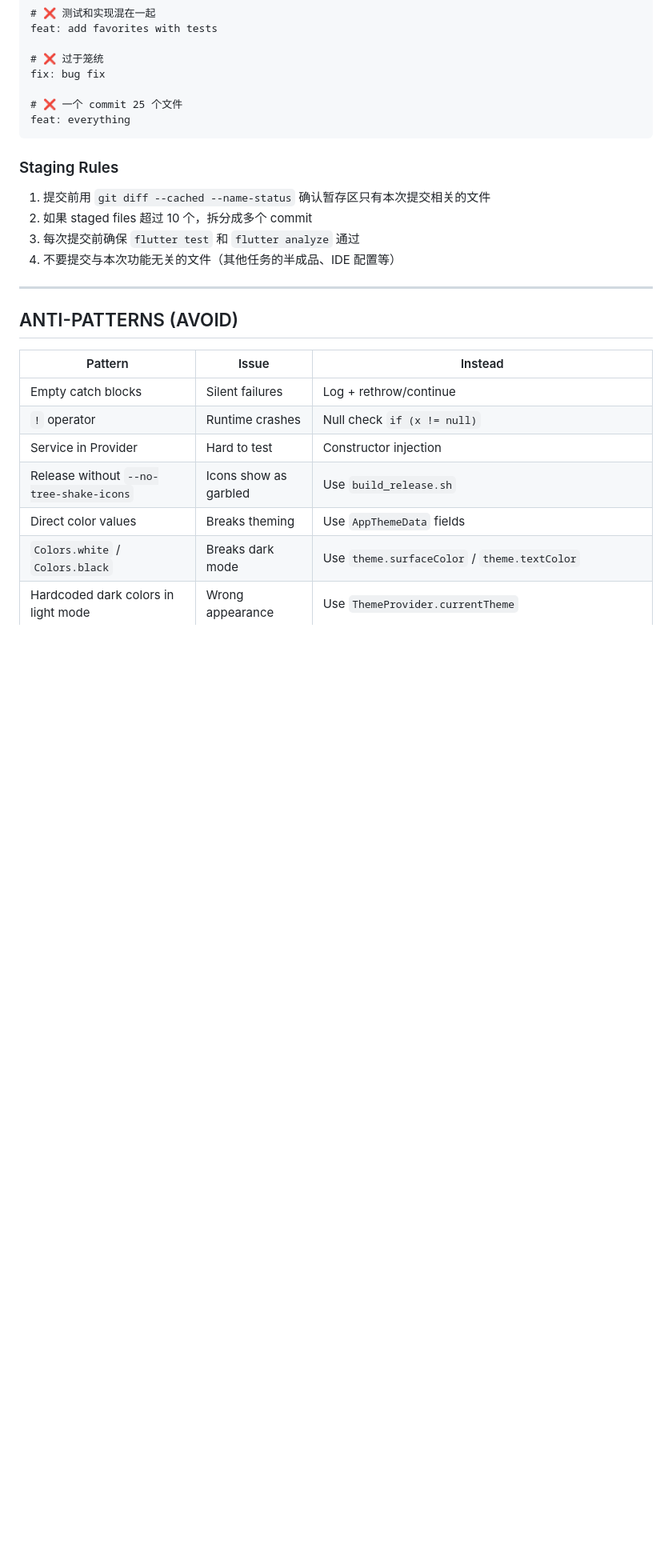
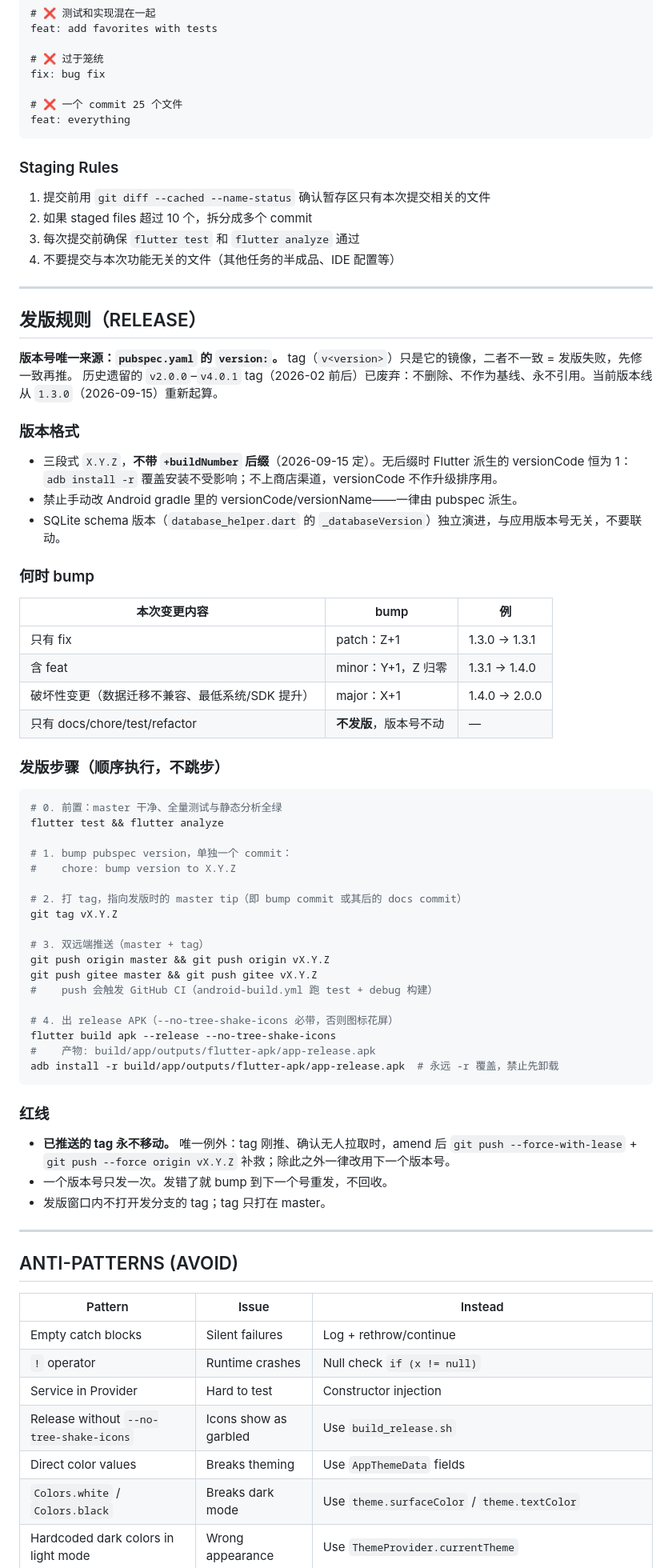
Before and after one commit to Kaiji-Z/workout-timer, a Markdown page: AGENTS.md, the part around the change. Shown at 80% size. GitHub-like rendering; blank space fills up the shorter version.

Commit message:
docs: add release versioning rules to AGENTS.md

````diff
--- a/AGENTS.md
+++ b/AGENTS.md
@@ -654,6 +654,57 @@ feat: everything
 
 ---
 
+## 发版规则（RELEASE）
+
+**版本号唯一来源：`pubspec.yaml` 的 `version:`。** tag（`v<version>`）只是它的镜像，二者不一致 = 发版失败，先修一致再推。
+历史遗留的 `v2.0.0`–`v4.0.1` tag（2026-02 前后）已废弃：不删除、不作为基线、永不引用。当前版本线从 `1.3.0`（2026-09-15）重新起算。
+
+### 版本格式
+
+- 三段式 `X.Y.Z`，**不带 `+buildNumber` 后缀**（2026-09-15 定）。无后缀时 Flutter 派生的 versionCode 恒为 1：`adb install -r` 覆盖安装不受影响；不上商店渠道，versionCode 不作升级排序用。
+- 禁止手动改 Android gradle 里的 versionCode/versionName——一律由 pubspec 派生。
+- SQLite schema 版本（`database_helper.dart` 的 `_databaseVersion`）独立演进，与应用版本号无关，不要联动。
+
+### 何时 bump
+
+| 本次变更内容 | bump | 例 |
+|---------|------|-----|
+| 只有 fix | patch：Z+1 | 1.3.0 → 1.3.1 |
+| 含 feat | minor：Y+1，Z 归零 | 1.3.1 → 1.4.0 |
+| 破坏性变更（数据迁移不兼容、最低系统/SDK 提升） | major：X+1 | 1.4.0 → 2.0.0 |
+| 只有 docs/chore/test/refactor | **不发版**，版本号不动 | — |
+
+### 发版步骤（顺序执行，不跳步）
+
+```bash
+# 0. 前置：master 干净、全量测试与静态分析全绿
+flutter test && flutter analyze
+
+# 1. bump pubspec version，单独一个 commit：
+#    chore: bump version to X.Y.Z
+
+# 2. 打 tag，指向发版时的 master tip（即 bump commit 或其后的 docs commit）
+git tag vX.Y.Z
+
+# 3. 双远端推送（master + tag）
+git push origin master && git push origin vX.Y.Z
+git push gitee master && git push gitee vX.Y.Z
+#    push 会触发 GitHub CI（android-build.yml 跑 test + debug 构建）
+
+# 4. 出 release APK（--no-tree-shake-icons 必带，否则图标花屏）
+flutter build apk --release --no-tree-shake-icons
+#    产物: build/app/outputs/flutter-apk/app-release.apk
+adb install -r build/app/outputs/flutter-apk/app-release.apk  # 永远 -r 覆盖，禁止先卸载
+```
+
+### 红线
+
+- **已推送的 tag 永不移动。** 唯一例外：tag 刚推、确认无人拉取时，amend 后 `git push --force-with-lease` + `git push --force origin vX.Y.Z` 补救；除此之外一律改用下一个版本号。
+- 一个版本号只发一次。发错了就 bump 到下一个号重发，不回收。
+- 发版窗口内不打开发分支的 tag；tag 只打在 master。
+
+---
+
 ## ANTI-PATTERNS (AVOID)
 
 | Pattern | Issue | Instead |
````
